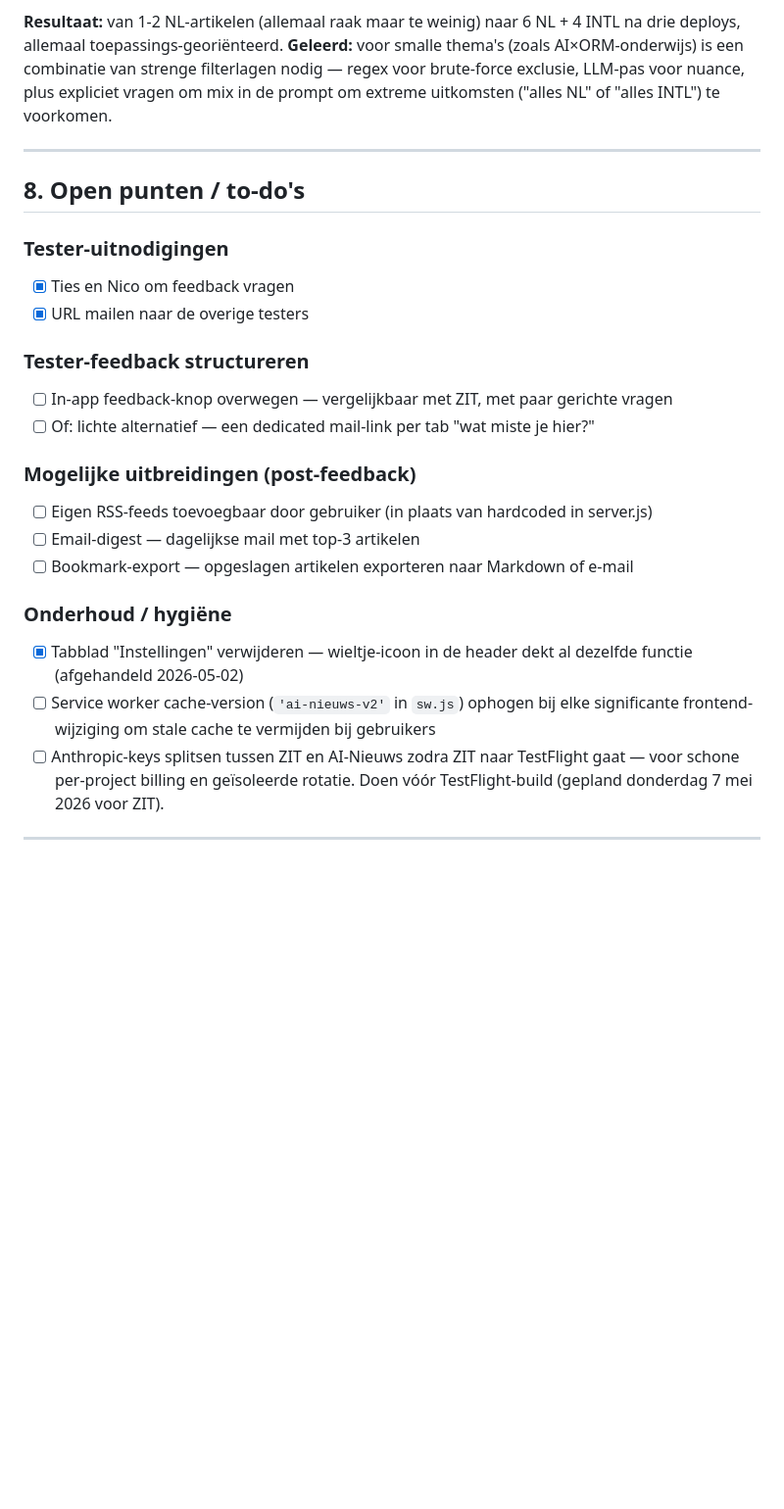
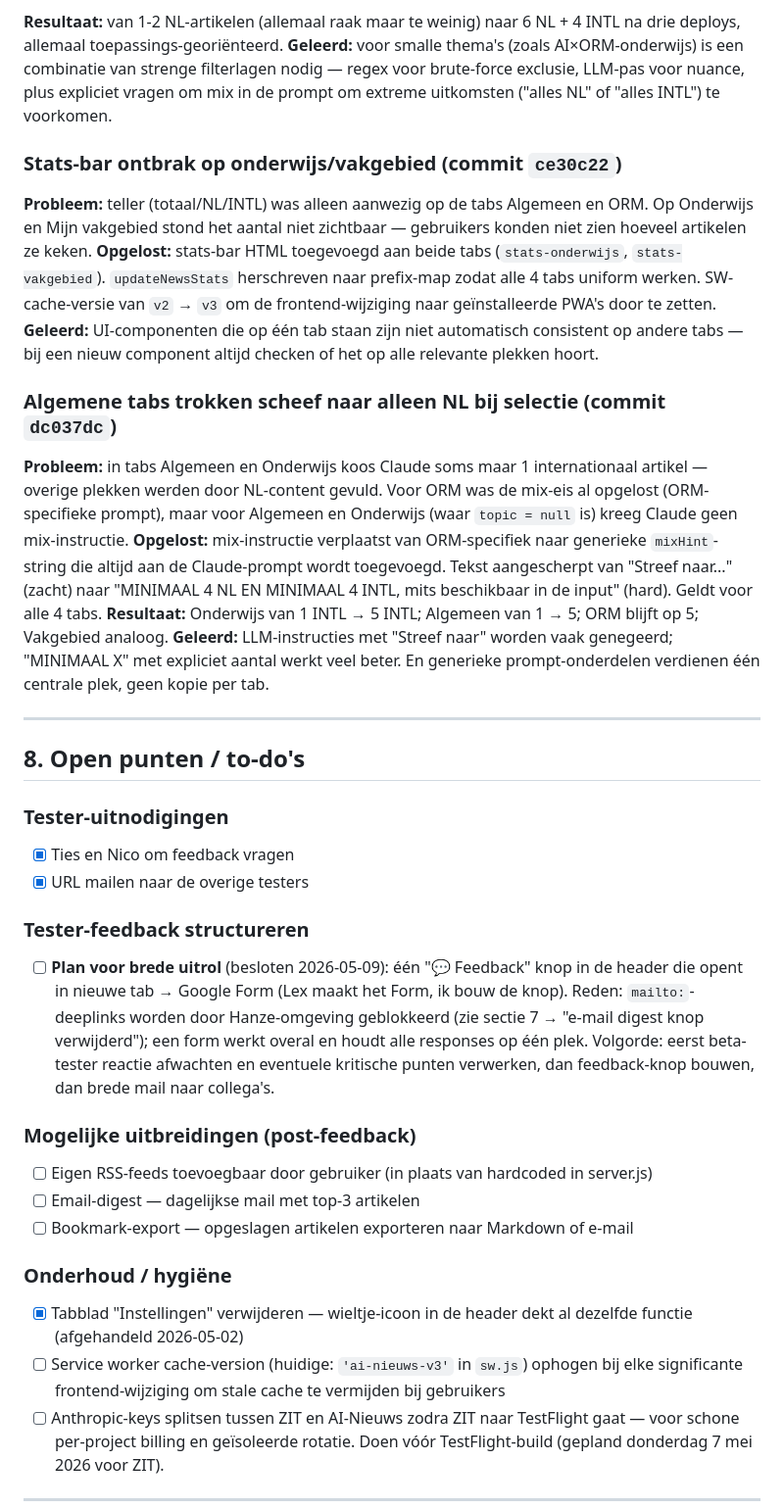
Before and after one commit to lexcoene001-cpu/AI-Nieuws, a Markdown page: docs/projectlog.md, the part around one of its changes. Shown at 98% size. GitHub-like rendering; blank space fills up the shorter version.

Commit message:
projectlog: stats-bar, mix-eis en feedback-plan vastgelegd
Sectie 7: twee nieuwe entries (stats-bar ontbrak op onderwijs/vakgebied;
algemene tabs trokken scheef naar alleen NL). Sectie 8: tester-feedback
nu met concreet plan (Google Form via header-knop, niet mailto vanwege
Hanze-blokkade). SW-cache-versie geupdated naar v3. Sectie 9: twee
werklog-regels voor 2026-05-09.

Co-Authored-By: Claude Opus 4.7 (1M context) <noreply@anthropic.com>

```diff
--- a/docs/projectlog.md
+++ b/docs/projectlog.md
@@ -220,6 +220,17 @@ Geen — bewust voor deze schaal en projectfase. Bij groei eventueel toevoegen.
 **Resultaat:** van 1-2 NL-artikelen (allemaal raak maar te weinig) naar 6 NL + 4 INTL na drie deploys, allemaal toepassings-georiënteerd.
 **Geleerd:** voor smalle thema's (zoals AI×ORM-onderwijs) is een combinatie van strenge filterlagen nodig — regex voor brute-force exclusie, LLM-pas voor nuance, plus expliciet vragen om mix in de prompt om extreme uitkomsten ("alles NL" of "alles INTL") te voorkomen.
 
+### Stats-bar ontbrak op onderwijs/vakgebied (commit `ce30c22`)
+**Probleem:** teller (totaal/NL/INTL) was alleen aanwezig op de tabs Algemeen en ORM. Op Onderwijs en Mijn vakgebied stond het aantal niet zichtbaar — gebruikers konden niet zien hoeveel artikelen ze keken.
+**Opgelost:** stats-bar HTML toegevoegd aan beide tabs (`stats-onderwijs`, `stats-vakgebied`). `updateNewsStats` herschreven naar prefix-map zodat alle 4 tabs uniform werken. SW-cache-versie van `v2` → `v3` om de frontend-wijziging naar geïnstalleerde PWA's door te zetten.
+**Geleerd:** UI-componenten die op één tab staan zijn niet automatisch consistent op andere tabs — bij een nieuw component altijd checken of het op alle relevante plekken hoort.
+
+### Algemene tabs trokken scheef naar alleen NL bij selectie (commit `dc037dc`)
+**Probleem:** in tabs Algemeen en Onderwijs koos Claude soms maar 1 internationaal artikel — overige plekken werden door NL-content gevuld. Voor ORM was de mix-eis al opgelost (ORM-specifieke prompt), maar voor Algemeen en Onderwijs (waar `topic = null` is) kreeg Claude geen mix-instructie.
+**Opgelost:** mix-instructie verplaatst van ORM-specifiek naar generieke `mixHint`-string die altijd aan de Claude-prompt wordt toegevoegd. Tekst aangescherpt van "Streef naar..." (zacht) naar "MINIMAAL 4 NL EN MINIMAAL 4 INTL, mits beschikbaar in de input" (hard). Geldt voor alle 4 tabs.
+**Resultaat:** Onderwijs van 1 INTL → 5 INTL; Algemeen van 1 → 5; ORM blijft op 5; Vakgebied analoog.
+**Geleerd:** LLM-instructies met "Streef naar" worden vaak genegeerd; "MINIMAAL X" met expliciet aantal werkt veel beter. En generieke prompt-onderdelen verdienen één centrale plek, geen kopie per tab.
+
 ---
 
 ## 8. Open punten / to-do's
@@ -229,8 +240,7 @@ Geen — bewust voor deze schaal en projectfase. Bij groei eventueel toevoegen.
 - [x] URL mailen naar de overige testers
 
 ### Tester-feedback structureren
-- [ ] In-app feedback-knop overwegen — vergelijkbaar met ZIT, met paar gerichte vragen
-- [ ] Of: lichte alternatief — een dedicated mail-link per tab "wat miste je hier?"
+- [ ] **Plan voor brede uitrol** (besloten 2026-05-09): één "💬 Feedback" knop in de header die opent in nieuwe tab → Google Form (Lex maakt het Form, ik bouw de knop). Reden: `mailto:`-deeplinks worden door Hanze-omgeving geblokkeerd (zie sectie 7 → "e-mail digest knop verwijderd"); een form werkt overal en houdt alle responses op één plek. Volgorde: eerst beta-tester reactie afwachten en eventuele kritische punten verwerken, dan feedback-knop bouwen, dan brede mail naar collega's.
 
 ### Mogelijke uitbreidingen (post-feedback)
 - [ ] Eigen RSS-feeds toevoegbaar door gebruiker (in plaats van hardcoded in server.js)
@@ -239,7 +249,7 @@ Geen — bewust voor deze schaal en projectfase. Bij groei eventueel toevoegen.
 
 ### Onderhoud / hygiëne
 - [x] Tabblad "Instellingen" verwijderen — wieltje-icoon in de header dekt al dezelfde functie (afgehandeld 2026-05-02)
-- [ ] Service worker cache-version (`'ai-nieuws-v2'` in `sw.js`) ophogen bij elke significante frontend-wijziging om stale cache te vermijden bij gebruikers
+- [ ] Service worker cache-version (huidige: `'ai-nieuws-v3'` in `sw.js`) ophogen bij elke significante frontend-wijziging om stale cache te vermijden bij gebruikers
 - [ ] Anthropic-keys splitsen tussen ZIT en AI-Nieuws zodra ZIT naar TestFlight gaat — voor schone per-project billing en geïsoleerde rotatie. Doen vóór TestFlight-build (gepland donderdag 7 mei 2026 voor ZIT).
 
 ---
```
Also changed, not shown: other parts of docs/projectlog.md (+2 -0 lines).
